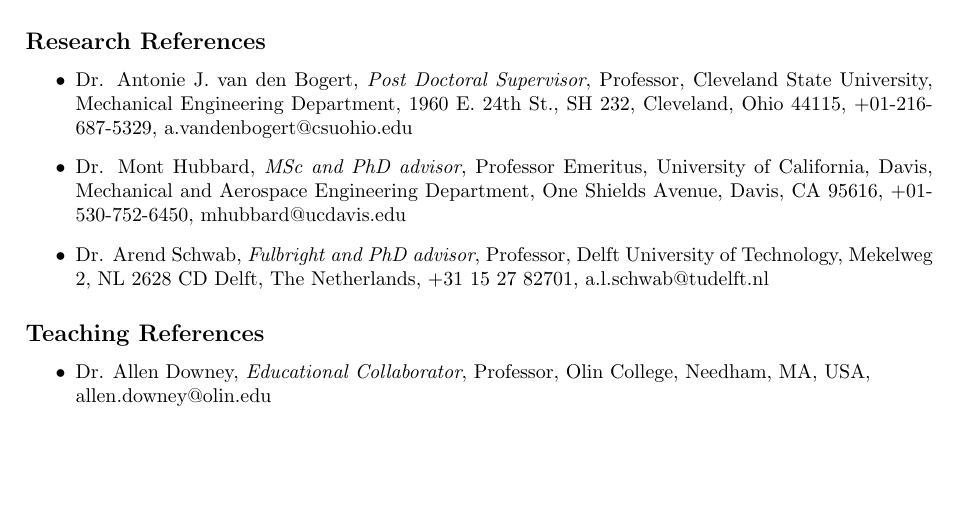
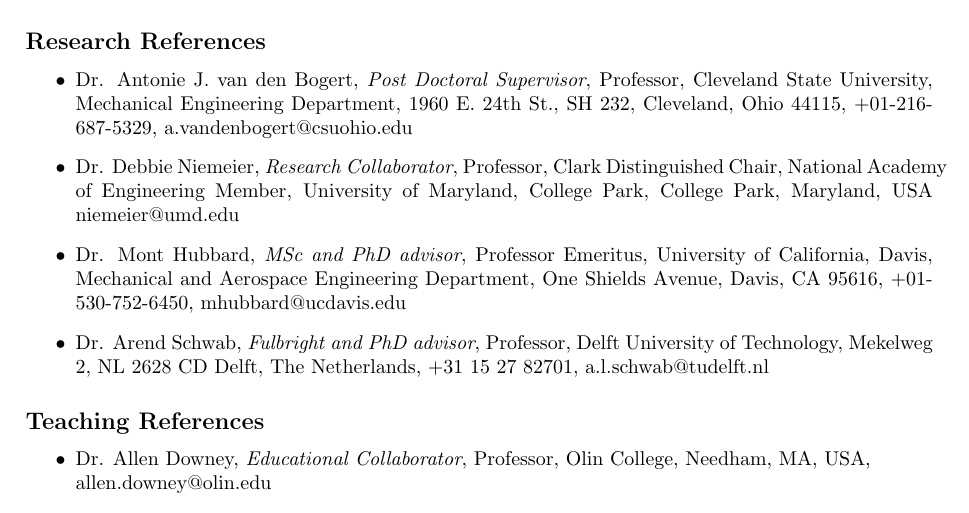
Before and after one commit to moorepants/application-materials, a LaTeX document (2019/maryland/character-references.tex): part of the page, cut so that both start at the same text, the shorter picture padded with empty space. Compiled offline with pdfLaTeX.

Commit message:
Added Deb to Maryland application.

```diff
--- a/2019/maryland/character-references.tex
+++ b/2019/maryland/character-references.tex
@@ -25,6 +25,14 @@
     Cleveland, Ohio 44115,
     +01-216-687-5329,
     a.vandenbogert@csuohio.edu
+  \item Dr. Debbie Niemeier,
+    \emph{Research Collaborator},
+    Professor,
+    Clark Distinguished Chair,
+    National Academy of Engineering Member,
+    University of Maryland, College Park,
+    College Park, Maryland, USA
+    niemeier@umd.edu
   \item Dr. Mont Hubbard,
     \emph{MSc and PhD advisor},
     Professor Emeritus,
```
